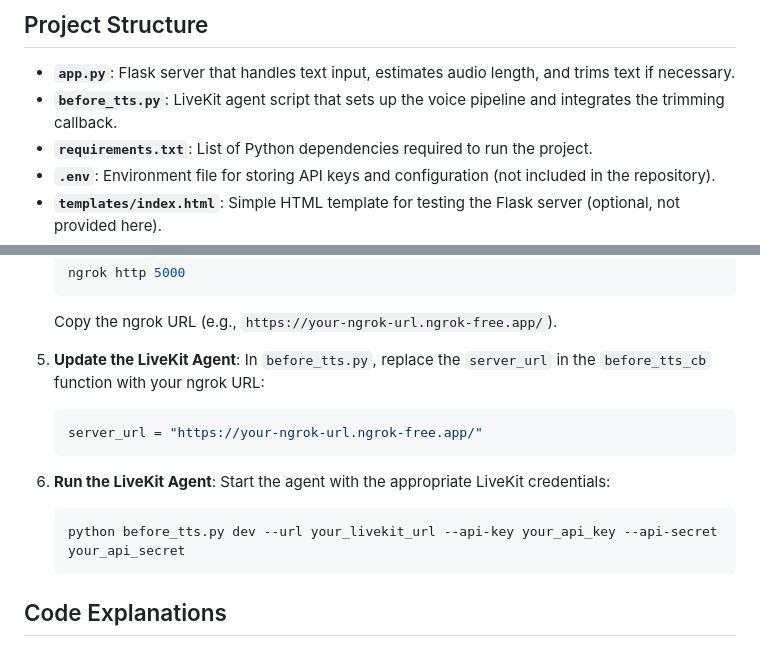
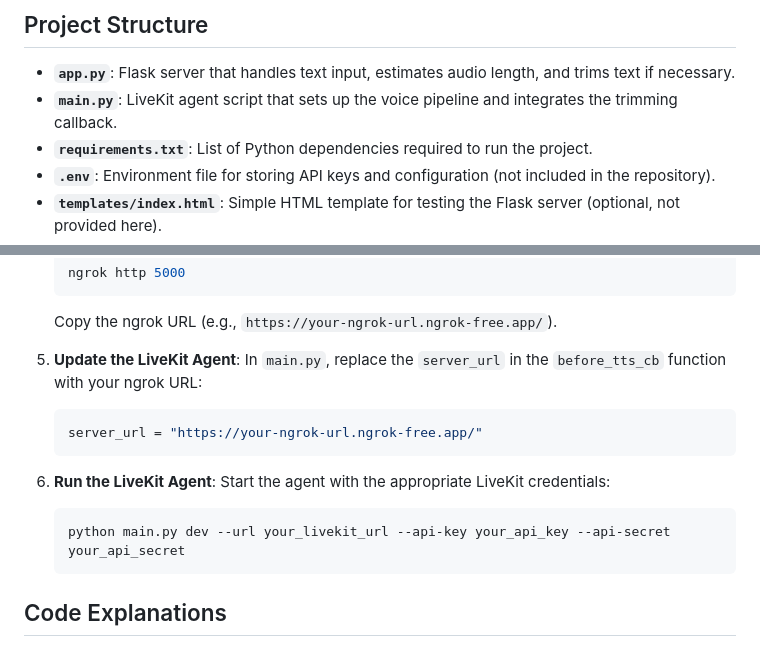
Before and after one commit to THECH13F/LiveKit-Voice-Pipeline, a Markdown page: README.md, 2 parts joined by grey strips. GitHub-like rendering.

````diff
--- a/README.md
+++ b/README.md
@@ -5,7 +5,7 @@ This project implements a real-time voice assistant using the **LiveKit Voice Pi
 ## Project Structure
 
 - **`app.py`**: Flask server that handles text input, estimates audio length, and trims text if necessary.
-- **`before_tts.py`**: LiveKit agent script that sets up the voice pipeline and integrates the trimming callback.
+- **`main.py`**: LiveKit agent script that sets up the voice pipeline and integrates the trimming callback.
 - **`requirements.txt`**: List of Python dependencies required to run the project.
 - **`.env`**: Environment file for storing API keys and configuration (not included in the repository).
 - **`templates/index.html`**: Simple HTML template for testing the Flask server (optional, not provided here).
@@ -53,7 +53,7 @@ Follow these steps to set up and run the project locally:
    Copy the ngrok URL (e.g., `https://your-ngrok-url.ngrok-free.app/`).
 
 5. **Update the LiveKit Agent**:
-   In `before_tts.py`, replace the `server_url` in the `before_tts_cb` function with your ngrok URL:
+   In `main.py`, replace the `server_url` in the `before_tts_cb` function with your ngrok URL:
    ```python
    server_url = "https://your-ngrok-url.ngrok-free.app/"
    ```
@@ -61,7 +61,7 @@ Follow these steps to set up and run the project locally:
 6. **Run the LiveKit Agent**:
    Start the agent with the appropriate LiveKit credentials:
    ```bash
-   python before_tts.py dev --url your_livekit_url --api-key your_api_key --api-secret your_api_secret
+   python main.py dev --url your_livekit_url --api-key your_api_key --api-secret your_api_secret
    ```
 
 ## Code Explanations
````
